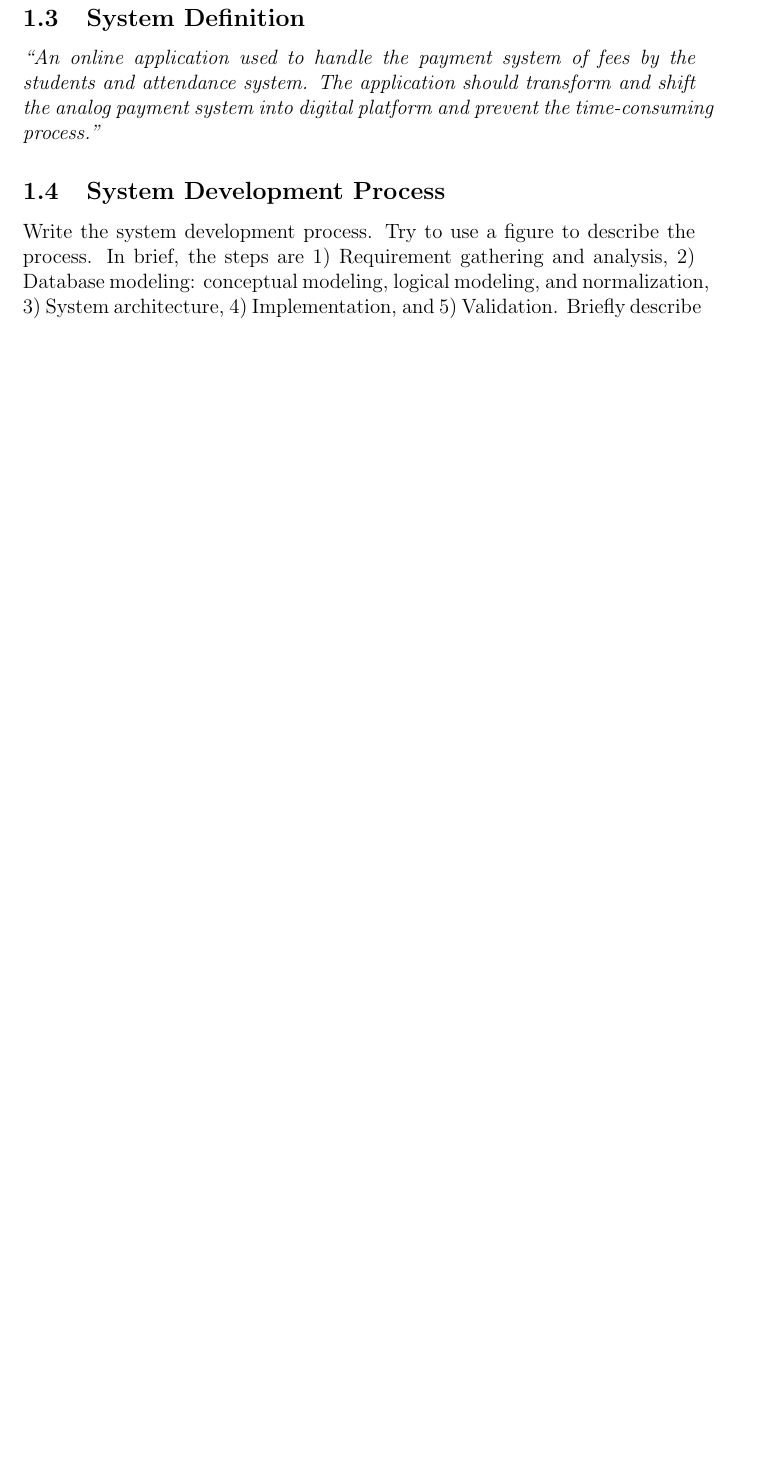
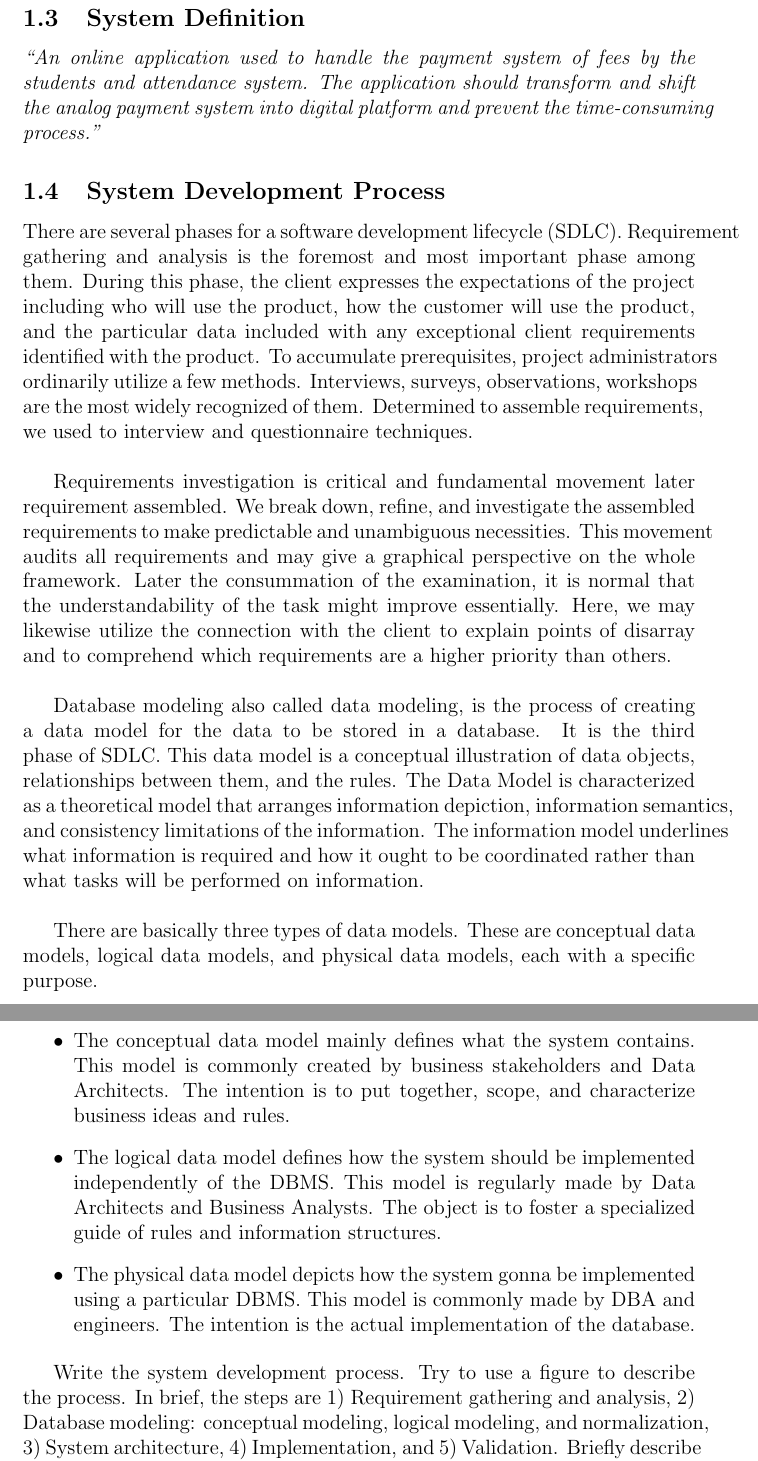
Before and after one commit to masud70/DBMS-Project-Report, a LaTeX paper (main.tex, which reads Introduction.tex): part of page 7 of 18 before the commit and two parts of pages 7 and 8 of 19 after it, the two joined at a grey line, cut so that both start at the same text, the shorter picture padded with empty space. Compiled offline with pdfLaTeX.

Commit message:
M 1.4 modified

```diff
--- a/Introduction.tex
+++ b/Introduction.tex
@@ -31,6 +31,22 @@ The system will be using student data such as \emph{name}, \emph{student id}, so
 
 
 \subsection{System Development Process}\label{subsec:sdp}
+
+There are several phases for a software development lifecycle (SDLC). Requirement gathering and analysis is the foremost and most important phase among them. During this phase, the client expresses the expectations of the project including who will use the product, how the customer will use the product, and the particular data included with any exceptional client requirements identified with the product. To accumulate prerequisites, project administrators ordinarily utilize a few methods. Interviews, surveys, observations, workshops are the most widely recognized of them. Determined to assemble requirements, we used to interview and questionnaire techniques.\\
+
+Requirements investigation is critical and fundamental movement later requirement assembled. We break down, refine, and investigate the assembled requirements to make predictable and unambiguous necessities. This movement audits all requirements and may give a graphical perspective on the whole framework. Later the consummation of the examination, it is normal that the understandability of the task might improve essentially. Here, we may likewise utilize the connection with the client to explain points of disarray and to comprehend which requirements are a higher priority than others.\\
+
+Database modeling also called data modeling, is the process of creating a data model for the data to be stored in a database.  It is the third phase of SDLC. This data model is a conceptual illustration of data objects, relationships between them, and the rules.  The Data Model is characterized as a theoretical model that arranges information depiction, information semantics, and consistency limitations of the information. The information model underlines what information is required and how it ought to be coordinated rather than what tasks will be performed on information.\\
+
+There are basically three types of data models. These are conceptual data models, logical data models, and physical data models,  each with a specific purpose.\\
+
+\begin{itemize}
+  \item The conceptual data model mainly defines what the system contains. This model is commonly created by business stakeholders and Data Architects. The intention is to put together, scope, and characterize business ideas and rules.
+  \item The logical data model defines how the system should be implemented independently of the DBMS. This model is regularly made by Data Architects and Business Analysts. The object is to foster a specialized guide of rules and information structures.
+  \item The physical data model depicts how the system gonna be implemented using a particular DBMS. This model is commonly made by DBA and engineers. The intention is the actual implementation of the database.
+\end{itemize}
+
+
 Write the system development process. Try to use a figure to describe the process. In brief, the  steps are 1) Requirement gathering and analysis, 2) Database modeling: conceptual modeling, logical modeling, and normalization, 3) System architecture, 4) Implementation, and 5) Validation. Briefly describe each step. Remember the output of a step is the  input of the immediate next step. Write that each step of the system development process will be a separate section of this document.
 \begin{comment}
 
```
Also changed, not shown: main.pdf, 16 other files.
